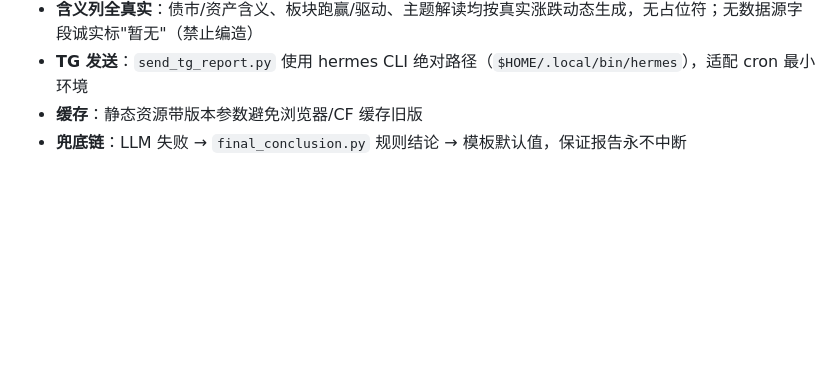
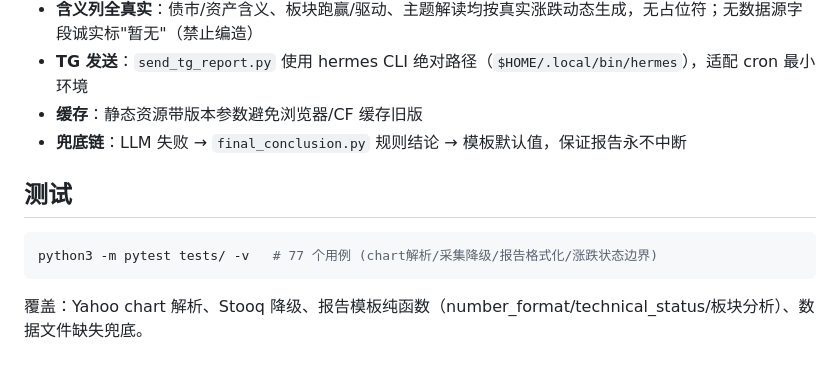
Before and after one commit to nekomini88/stock_daily, a Markdown page: README.md, the part around the change. Rendered like a GitHub page; blank space fills up the shorter version.

Commit message:
docs: README 补充测试章节

````diff
--- a/README.md
+++ b/README.md
@@ -135,3 +135,11 @@ docker compose up -d
 - **TG 发送**：`send_tg_report.py` 使用 hermes CLI 绝对路径（`$HOME/.local/bin/hermes`），适配 cron 最小环境
 - **缓存**：静态资源带版本参数避免浏览器/CF 缓存旧版
 - **兜底链**：LLM 失败 → `final_conclusion.py` 规则结论 → 模板默认值，保证报告永不中断
+
+## 测试
+
+```bash
+python3 -m pytest tests/ -v   # 77 个用例 (chart解析/采集降级/报告格式化/涨跌状态边界)
+```
+
+覆盖：Yahoo chart 解析、Stooq 降级、报告模板纯函数（number_format/technical_status/板块分析）、数据文件缺失兜底。
````
